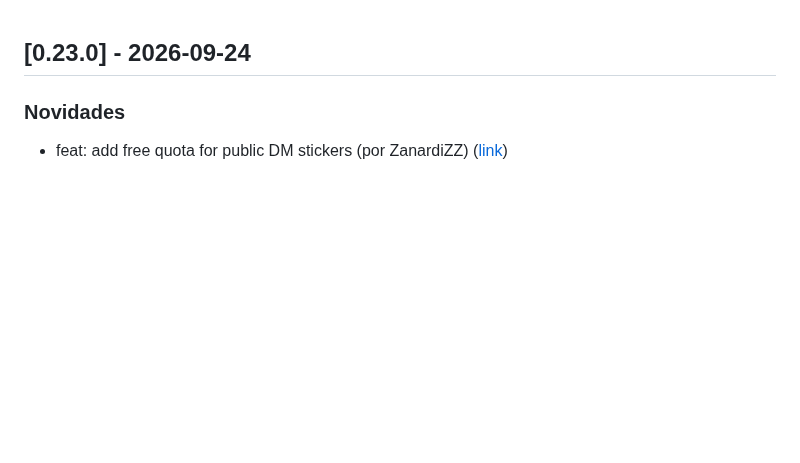
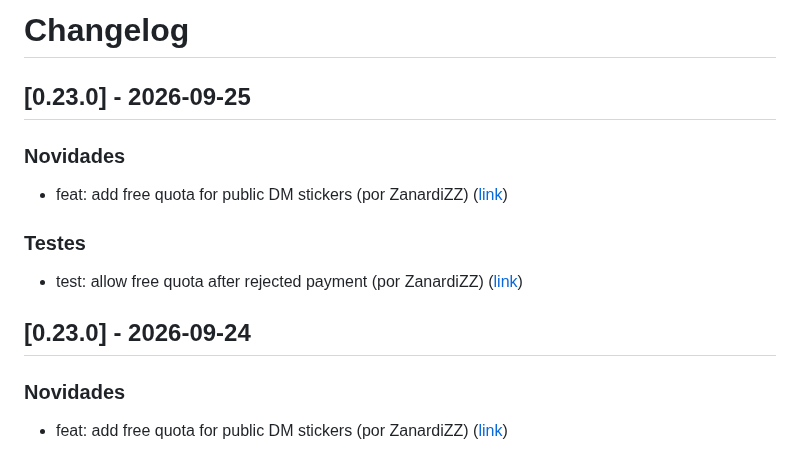
Before and after one commit to ZanardiZZ/sticker-bot, a Markdown page: CHANGELOG.md, the part around the change. Rendered like a GitHub page; blank space fills up the shorter version.

Commit message:
docs(changelog): atualizações de 2026-09-25

```diff
--- a/CHANGELOG.md
+++ b/CHANGELOG.md
@@ -1,3 +1,13 @@
+# Changelog
+
+## [0.23.0] - 2026-09-25
+
+### Novidades
+- feat: add free quota for public DM stickers (por ZanardiZZ) ([link](https://github.com/ZanardiZZ/sticker-bot/commit/5955014a76a91c84556ff07919422e9c89daaea1))
+
+### Testes
+- test: allow free quota after rejected payment (por ZanardiZZ) ([link](https://github.com/ZanardiZZ/sticker-bot/commit/c7c732bed14f7eb65b626b34882b9de5faab35ec))
+
 ## [0.23.0] - 2026-09-24
 
 ### Novidades
```
